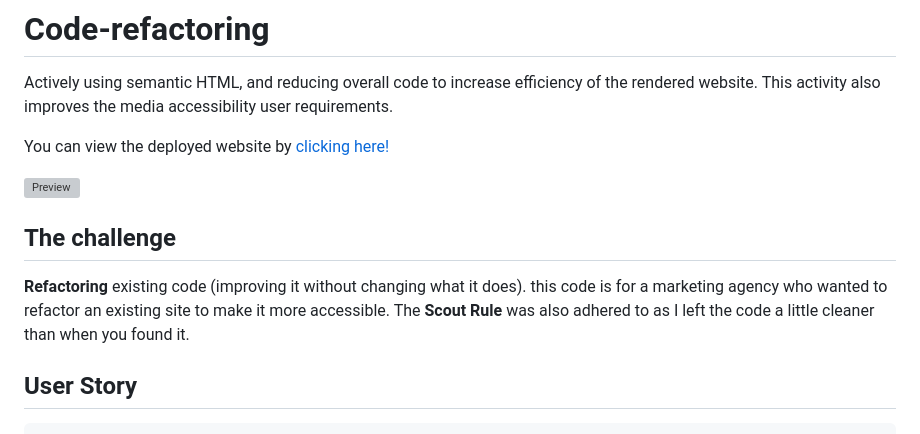
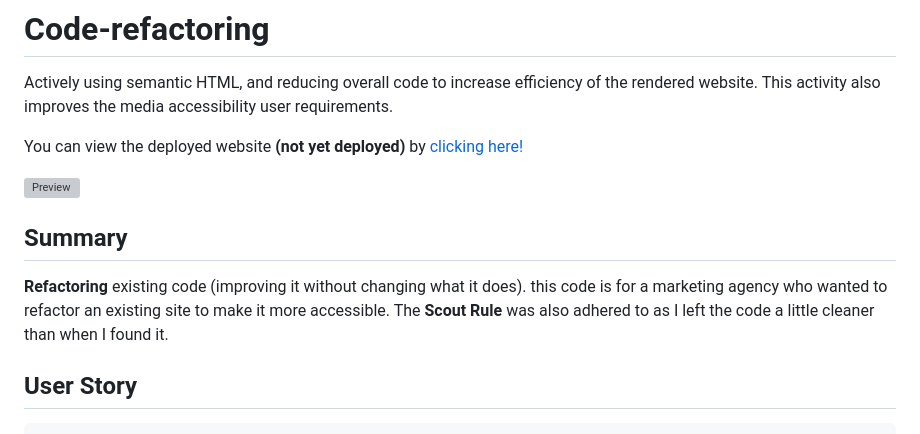
Before and after one commit to fudge88/code-refactoring, a Markdown page: README.md, the part around the change printed below. Drawn GitHub-style; grey boxes are pictures that could not be loaded.

```diff
--- a/README.md
+++ b/README.md
@@ -2,13 +2,13 @@
 
 Actively using semantic HTML, and reducing overall code to increase efficiency of the rendered website. This activity also improves the media accessibility user requirements.
 
-You can view the deployed website by [clicking here!](https://www.example.com)
+You can view the deployed website **(not yet deployed)** by [clicking here!](https://www.example.com)
 
 ![Preview](assets/video/preview.gif)
 
-## The challenge
+## Summary
 
-**Refactoring** existing code (improving it without changing what it does). this code is for a marketing agency who wanted to refactor an existing site to make it more accessible. The **Scout Rule** was also adhered to as I left the code a little cleaner than when you found it.
+**Refactoring** existing code (improving it without changing what it does). this code is for a marketing agency who wanted to refactor an existing site to make it more accessible. The **Scout Rule** was also adhered to as I left the code a little cleaner than when I found it.
 
 ## User Story
 
```
Also changed, not shown: other parts of README.md (+43 -0 lines), assets/images/semantic-html.png (added).
